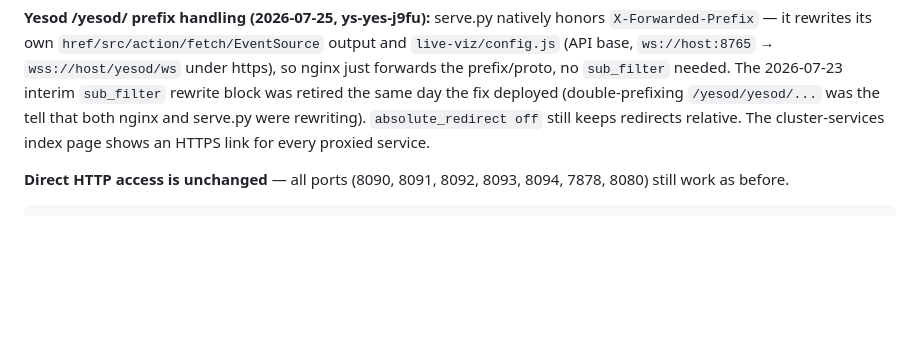
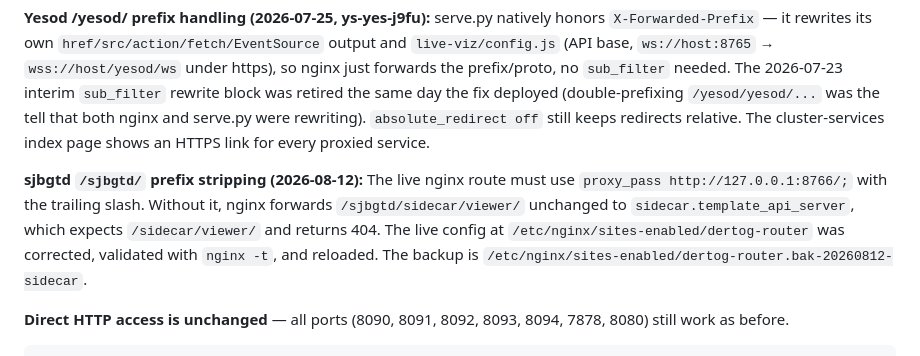
Before and after one commit to stephenVertex/proxmox-notes, a Markdown page: DERTOG.md, the part around the change. Drawn GitHub-style; blank space fills up the shorter version.

Commit message:
docs: record sjbgtd nginx prefix fix

```diff
--- a/DERTOG.md
+++ b/DERTOG.md
@@ -121,6 +121,13 @@ nginx just forwards the prefix/proto, no `sub_filter` needed. The 2026-07-23 int
 `/yesod/yesod/...` was the tell that both nginx and serve.py were rewriting). `absolute_redirect
 off` still keeps redirects relative. The cluster-services index page shows an HTTPS link for
 every proxied service.
+
+**sjbgtd `/sjbgtd/` prefix stripping (2026-08-12):** The live nginx route must use
+`proxy_pass http://127.0.0.1:8766/;` with the trailing slash. Without it, nginx forwards
+`/sjbgtd/sidecar/viewer/` unchanged to `sidecar.template_api_server`, which expects
+`/sidecar/viewer/` and returns 404. The live config at
+`/etc/nginx/sites-enabled/dertog-router` was corrected, validated with `nginx -t`, and
+reloaded. The backup is `/etc/nginx/sites-enabled/dertog-router.bak-20260812-sidecar`.
 
 **Direct HTTP access is unchanged** — all ports (8090, 8091, 8092, 8093, 8094, 7878, 8080) still work as before.
 
```
